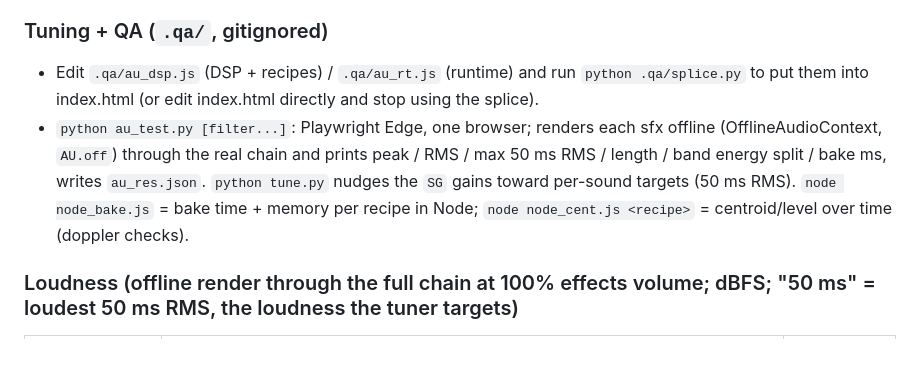
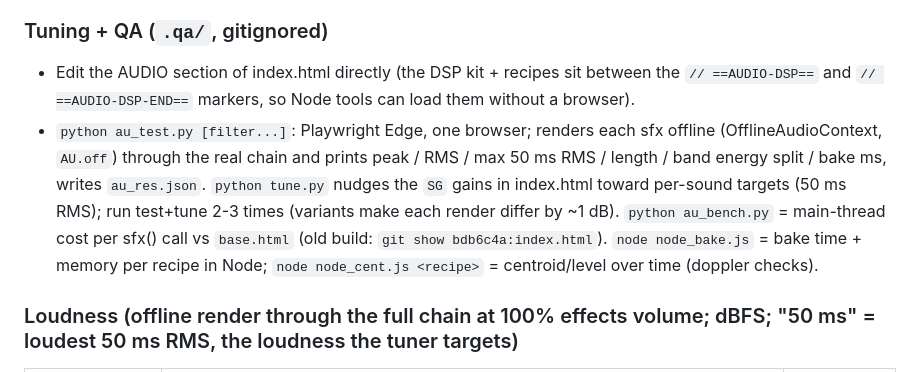
Before and after one commit to Josh17400/the-fort, a Markdown page: handoff.md, the part around the change. Drawn GitHub-style.

Commit message:
handoff: audio tuning workflow edits index.html directly
Co-Authored-By: Claude Opus 5.5 (1M context) <noreply@anthropic.com>
Claude-Session: https://claude.ai/code/session_016oFZcXBwR6wZU1ZKBnufoz

```diff
--- a/handoff.md
+++ b/handoff.md
@@ -796,8 +796,8 @@ Owner: "re work sound design and make the sounds sound really really good, like
 The old engine drew from `Math.random` in two places the seeded Desert sim hits: the bed-noise buffer made when `startRun` -> `audioUnlock` creates the AudioContext (sampleRate*2 draws) and the live-synth storm/swarm stings (4 / 2 draws). The new engine keeps exactly those draws (`AU.nb` still uses `Math.random`; `auCompat(n)` replays the sting draws) so `t_par` stays `w21 k887 hp-24673 ... bank1019576 ... ex1101626`. Everything else in audio uses `aR()`. If you ever drop them, t_par's baseline changes for an audio-only reason (proved with `.qa/t_trace.js`, which prints the Math.random count per second of the midsim).
 
 ### Tuning + QA (`.qa/`, gitignored)
-- Edit `.qa/au_dsp.js` (DSP + recipes) / `.qa/au_rt.js` (runtime) and run `python .qa/splice.py` to put them into index.html (or edit index.html directly and stop using the splice).
-- `python au_test.py [filter...]`: Playwright Edge, one browser; renders each sfx offline (OfflineAudioContext, `AU.off`) through the real chain and prints peak / RMS / max 50 ms RMS / length / band energy split / bake ms, writes `au_res.json`. `python tune.py` nudges the `SG` gains toward per-sound targets (50 ms RMS). `node node_bake.js` = bake time + memory per recipe in Node; `node node_cent.js <recipe>` = centroid/level over time (doppler checks).
+- Edit the AUDIO section of index.html directly (the DSP kit + recipes sit between the `// ==AUDIO-DSP==` and `// ==AUDIO-DSP-END==` markers, so Node tools can load them without a browser).
+- `python au_test.py [filter...]`: Playwright Edge, one browser; renders each sfx offline (OfflineAudioContext, `AU.off`) through the real chain and prints peak / RMS / max 50 ms RMS / length / band energy split / bake ms, writes `au_res.json`. `python tune.py` nudges the `SG` gains in index.html toward per-sound targets (50 ms RMS); run test+tune 2-3 times (variants make each render differ by ~1 dB). `python au_bench.py` = main-thread cost per sfx() call vs `base.html` (old build: `git show bdb6c4a:index.html`). `node node_bake.js` = bake time + memory per recipe in Node; `node node_cent.js <recipe>` = centroid/level over time (doppler checks).
 
 ### Loudness (offline render through the full chain at 100% effects volume; dBFS; "50 ms" = loudest 50 ms RMS, the loudness the tuner targets)
 | Category | Sounds (50 ms RMS) | Peaks |
```
